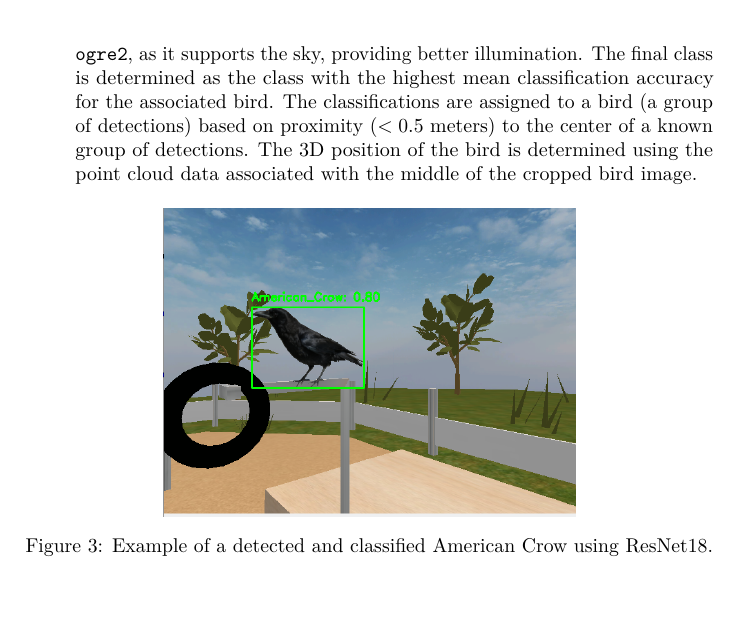
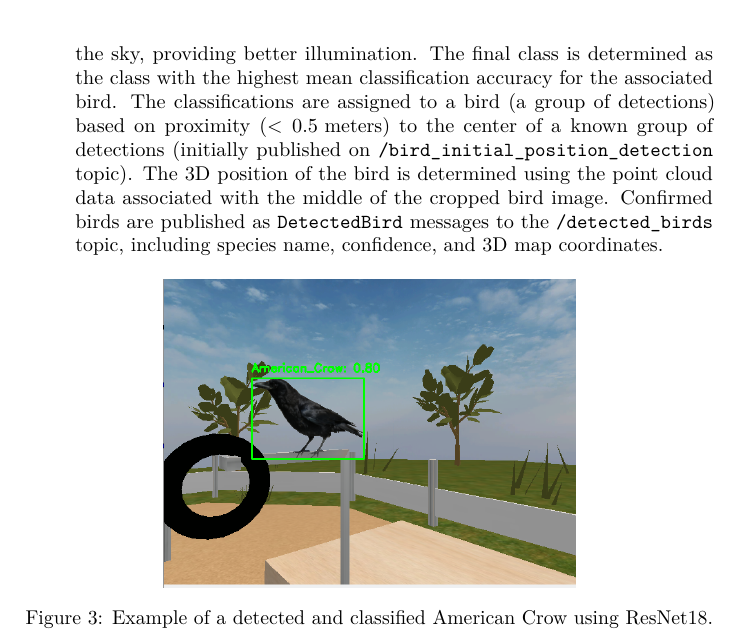
Before and after one commit to rokHladin/rins-T2s, a LaTeX document (Report/main.tex): part of page 6 of 21, cut so that both start at the same text, the shorter picture padded with empty space. Compiled offline with pdfLaTeX.

Commit message:
bird correcture

```diff
--- a/Report/main.tex
+++ b/Report/main.tex
@@ -163,7 +163,7 @@ The task required detecting and classifying multiple bird species.
         \label{fig:bird_detection}
     \end{figure}
 
-\item \textbf{Species Classification and Confirmation:} Once YOLOv8n detects an object classified as "bird" with classification accuracy above 0.7 (triggered by a state change, e.g., "ARRIVED\_AT\_BIRD"), while also standing at a navigation waypoint, it switches to a state for closer inspection. The regions of interest identified by YOLO are cropped from the RGB image and passed to a fine-tuned ResNet18 convolutional neural network for classifiaction into one of 24 distinct species. A successful classification is published when enough classifications with score above 0.4 are made for the associated bird. The classification performance differs between using \texttt{ogre} and \texttt{ogre2} for simulation engine, as does therefore  the required number of detections. In our experience, the performance was better on \texttt{ogre2}, as it supports the sky, providing better illumination. The final class is determined as the class with the highest mean classification accuracy for the associated bird. The classifications are assigned to a bird (a group of detections) based on proximity ($<0.5 \text{ meters}$) to the center of a known group of detections. The 3D position of the bird is determined using the point cloud data associated with the middle of the cropped bird image.
+\item \textbf{Species Classification and Confirmation:} Once YOLOv8n detects an object classified as "bird" with classification accuracy above 0.7 (triggered by a state change, e.g., "ARRIVED\_AT\_BIRD"), while also standing at a navigation waypoint, it switches to a state for closer inspection. The regions of interest identified by YOLO are cropped from the RGB image and passed to a fine-tuned ResNet18 convolutional neural network for classifiaction into one of 24 distinct species. A successful classification is published when enough classifications with score above 0.4 are made for the associated bird. The classification performance differs between using \texttt{ogre} and \texttt{ogre2} for simulation engine, as does therefore  the required number of detections. In our experience, the performance was better on \texttt{ogre2}, as it supports the sky, providing better illumination. The final class is determined as the class with the highest mean classification accuracy for the associated bird. The classifications are assigned to a bird (a group of detections) based on proximity ($<0.5 \text{ meters}$) to the center of a known group of detections (initially published on \texttt{/bird\_initial\_position\_detection} topic). The 3D position of the bird is determined using the point cloud data associated with the middle of the cropped bird image. Confirmed birds are published as \texttt{DetectedBird} messages to the \texttt{/detected\_birds} topic, including species name, confidence, and 3D map coordinates.
 
     \begin{figure}[h!]
         \centering
```
